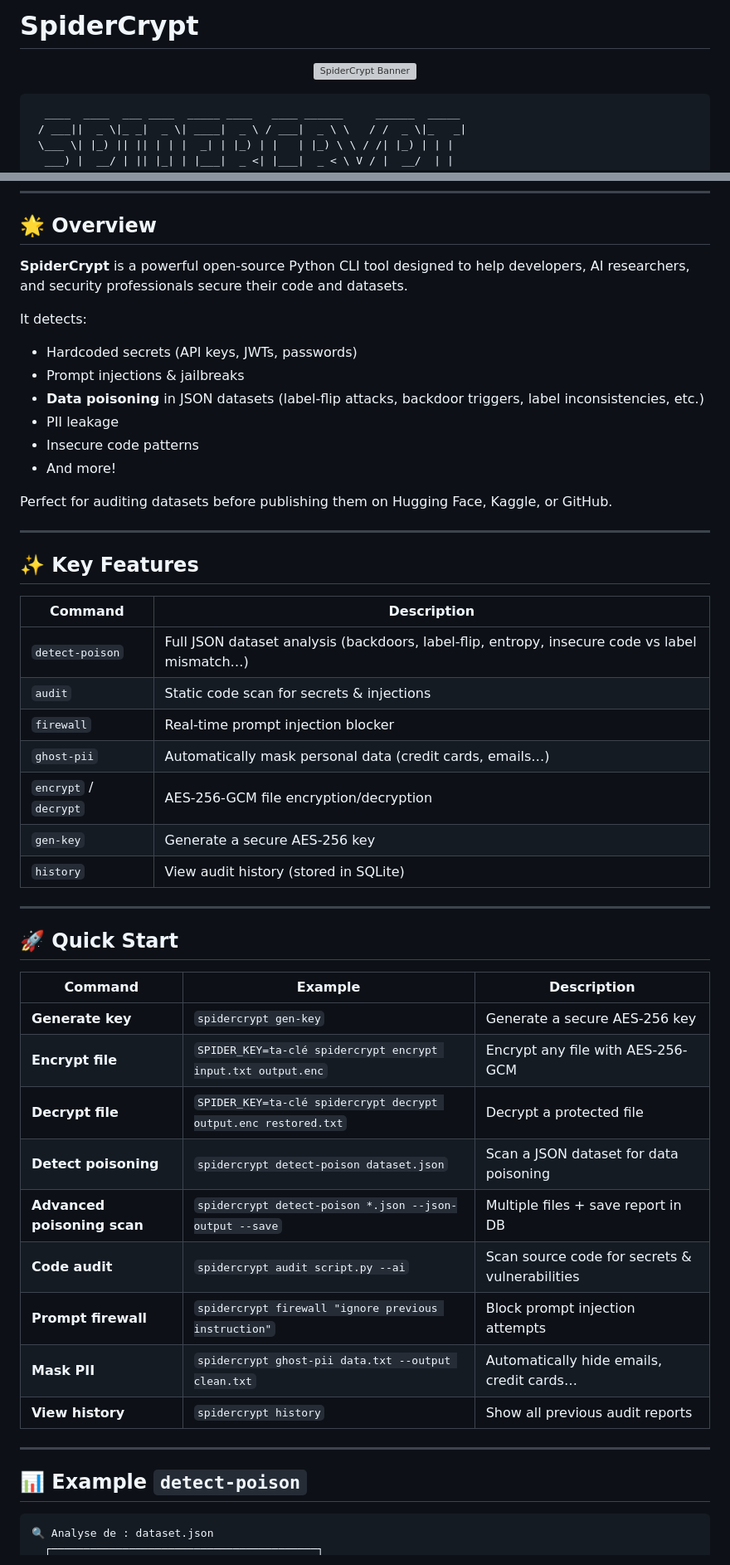
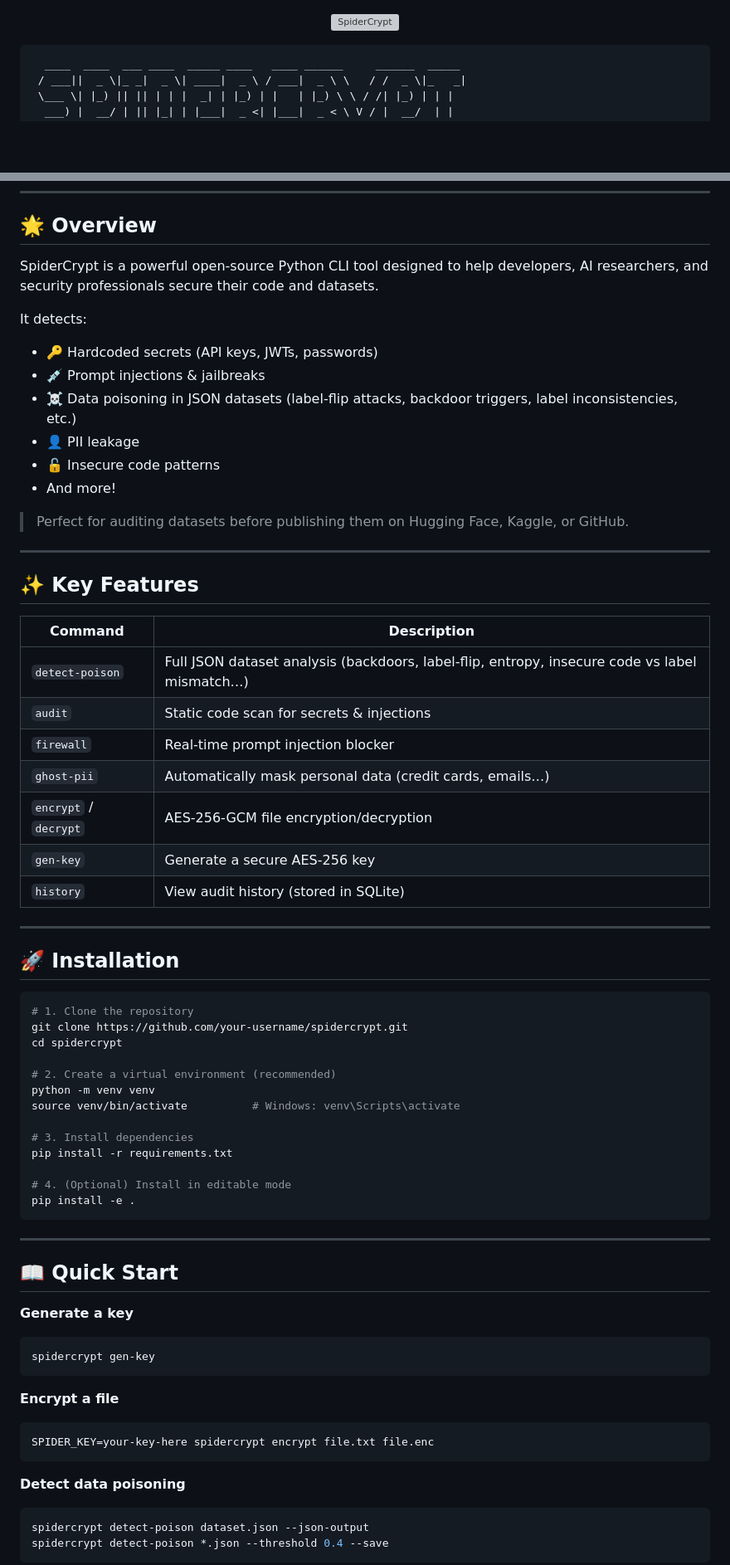
Before and after one commit to Mouhawos/Spidercrypt_CLI, a Markdown page: README.md, 2 parts joined by grey strips. Shown at 83% size. GitHub-like rendering; blank space fills up the shorter version; grey boxes are pictures that could not be loaded.

````diff
--- a/README.md
+++ b/README.md
@@ -1,6 +1,4 @@
-# SpiderCrypt
-
 <p align="center">
-  <img src="https://via.placeholder.com/900x250/0A0A0A/00FFAA?text=SPIDERCRYPT" alt="SpiderCrypt Banner" width="700"/>
+  <img src="https://via.placeholder.com/900x250/0A0A0A/00FFAA?text=SPIDERCRYPT" alt="SpiderCrypt" width="700"/>
 </p>
 
@@ -57,50 +24,70 @@ history Displays the audit history.
 
 ## 🌟 Overview
 
-**SpiderCrypt** is a powerful open-source Python CLI tool designed to help developers, AI researchers, and security professionals secure their code and datasets.
+SpiderCrypt is a powerful open-source Python CLI tool designed to help developers, AI researchers, and security professionals secure their code and datasets.
 
 It detects:
-- Hardcoded secrets (API keys, JWTs, passwords)
-- Prompt injections & jailbreaks
-- **Data poisoning** in JSON datasets (label-flip attacks, backdoor triggers, label inconsistencies, etc.)
-- PII leakage
-- Insecure code patterns
+
+- 🔑 Hardcoded secrets (API keys, JWTs, passwords)
+- 💉 Prompt injections & jailbreaks
+- ☠️ Data poisoning in JSON datasets (label-flip attacks, backdoor triggers, label inconsistencies, etc.)
+- 👤 PII leakage
+- 🔓 Insecure code patterns
 - And more!
 
-Perfect for auditing datasets before publishing them on Hugging Face, Kaggle, or GitHub.
+> Perfect for auditing datasets before publishing them on Hugging Face, Kaggle, or GitHub.
 
 ---
 
 ## ✨ Key Features
 
-| Command                | Description |
-|------------------------|-----------|
-| `detect-poison`        | Full JSON dataset analysis (backdoors, label-flip, entropy, insecure code vs label mismatch…) |
-| `audit`                | Static code scan for secrets & injections |
-| `firewall`             | Real-time prompt injection blocker |
-| `ghost-pii`            | Automatically mask personal data (credit cards, emails…) |
-| `encrypt` / `decrypt`  | AES-256-GCM file encryption/decryption |
-| `gen-key`              | Generate a secure AES-256 key |
-| `history`              | View audit history (stored in SQLite) |
+| Command | Description |
+|---|---|
+| `detect-poison` | Full JSON dataset analysis (backdoors, label-flip, entropy, insecure code vs label mismatch…) |
+| `audit` | Static code scan for secrets & injections |
+| `firewall` | Real-time prompt injection blocker |
+| `ghost-pii` | Automatically mask personal data (credit cards, emails…) |
+| `encrypt` / `decrypt` | AES-256-GCM file encryption/decryption |
+| `gen-key` | Generate a secure AES-256 key |
+| `history` | View audit history (stored in SQLite) |
 
 ---
 
-## 🚀 Quick Start
+## 🚀 Installation
 
-| Command | Example | Description |
-|---------|---------|-----------|
-| **Generate key** | `spidercrypt gen-key` | Generate a secure AES-256 key |
-| **Encrypt file** | `SPIDER_KEY=ta-clé spidercrypt encrypt input.txt output.enc` | Encrypt any file with AES-256-GCM |
-| **Decrypt file** | `SPIDER_KEY=ta-clé spidercrypt decrypt output.enc restored.txt` | Decrypt a protected file |
-| **Detect poisoning** | `spidercrypt detect-poison dataset.json` | Scan a JSON dataset for data poisoning |
-| **Advanced poisoning scan** | `spidercrypt detect-poison *.json --json-output --save` | Multiple files + save report in DB |
-| **Code audit** | `spidercrypt audit script.py --ai` | Scan source code for secrets & vulnerabilities |
-| **Prompt firewall** | `spidercrypt firewall "ignore previous instruction"` | Block prompt injection attempts |
-| **Mask PII** | `spidercrypt ghost-pii data.txt --output clean.txt` | Automatically hide emails, credit cards… |
-| **View history** | `spidercrypt history` | Show all previous audit reports |
+```bash
+# 1. Clone the repository
+git clone https://github.com/your-username/spidercrypt.git
+cd spidercrypt
+
+# 2. Create a virtual environment (recommended)
+python -m venv venv
+source venv/bin/activate          # Windows: venv\Scripts\activate
+
+# 3. Install dependencies
+pip install -r requirements.txt
+
+# 4. (Optional) Install in editable mode
+pip install -e .
+```
 
 ---
-## 📊 Example `detect-poison`
 
+## 📖 Quick Start
+
+**Generate a key**
 ```bash
-🔍 Analyse de : dataset.json
+spidercrypt gen-key
+```
+
+**Encrypt a file**
+```bash
+SPIDER_KEY=your-key-here spidercrypt encrypt file.txt file.enc
+```
+
+**Detect data poisoning**
+```bash
+spidercrypt detect-poison dataset.json --json-output
+spidercrypt detect-poison *.json --threshold 0.4 --save
+```
+
````
Also changed, not shown: other parts of README.md (+66 -51 lines).
